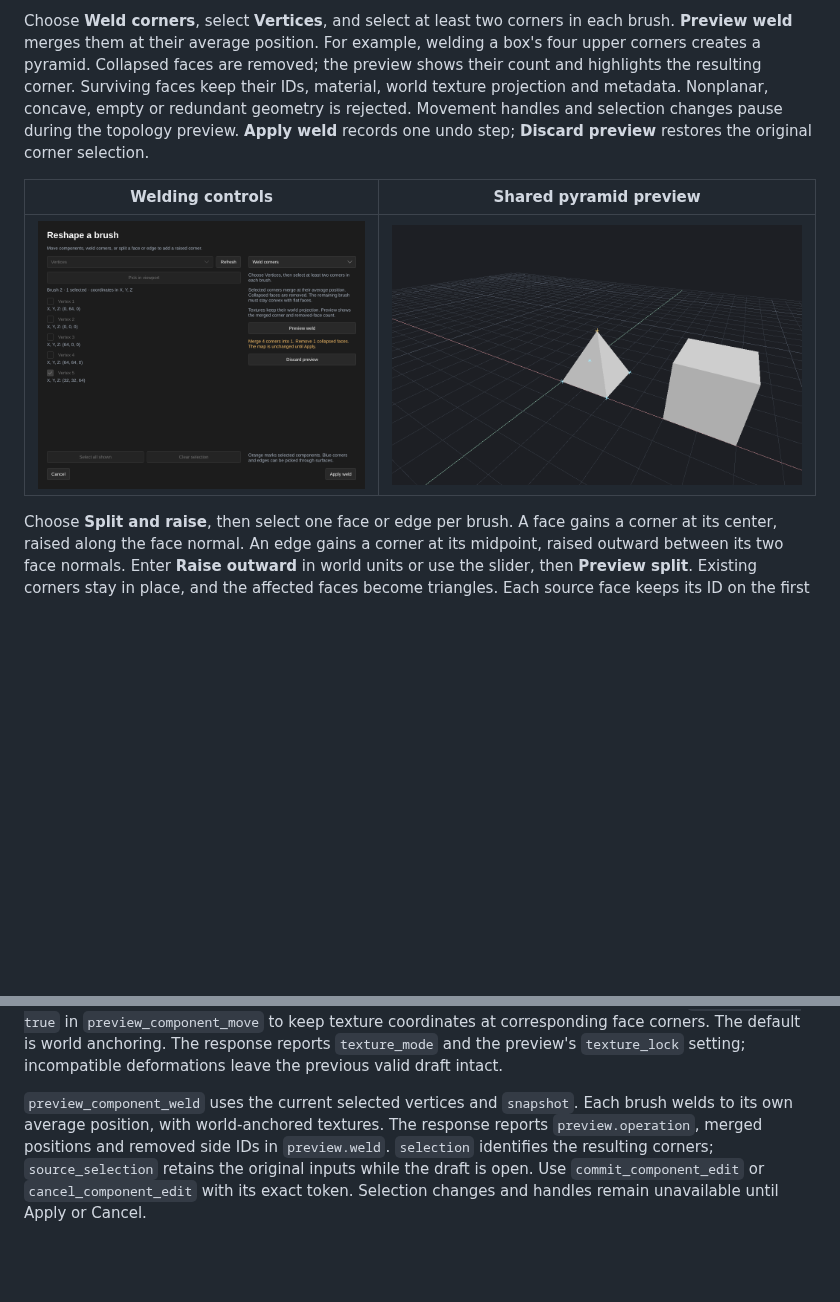
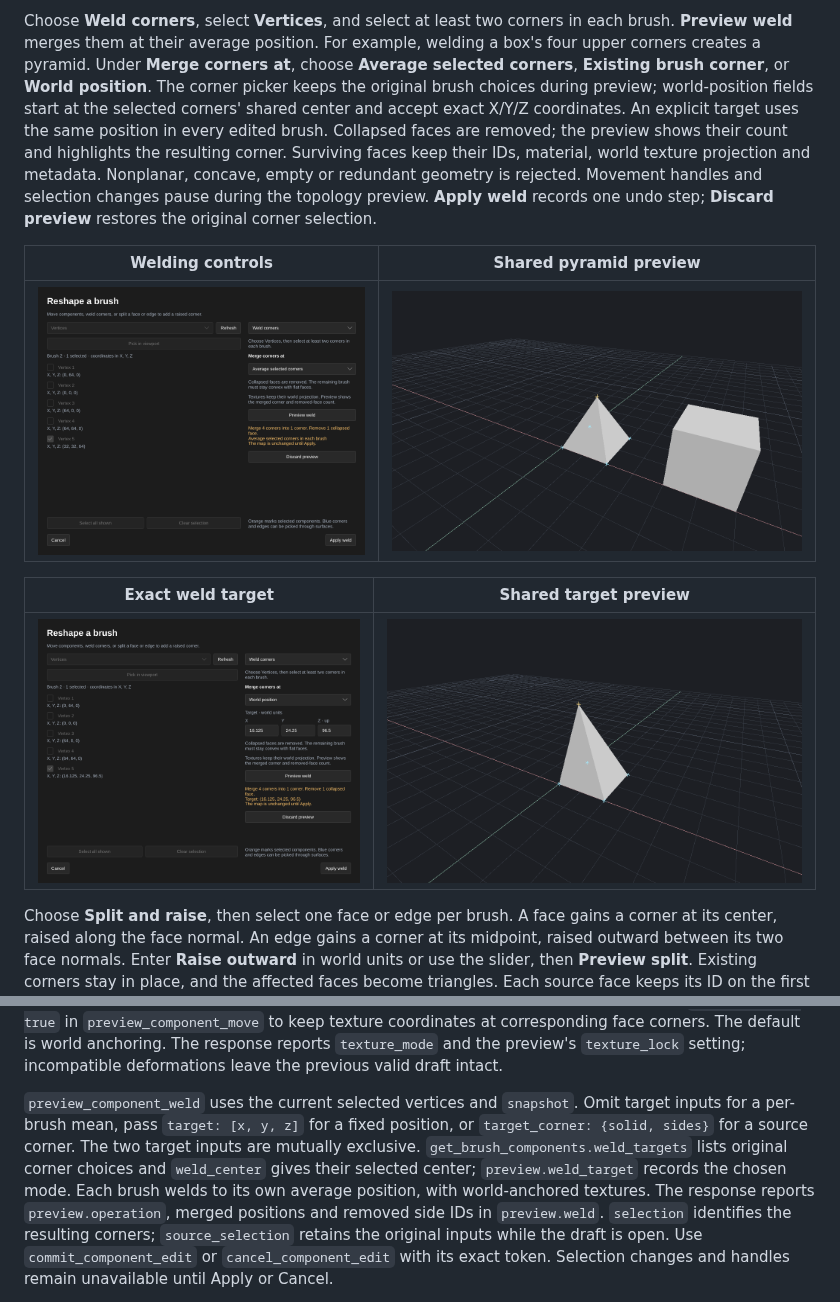
Before and after one commit to nikooo777/HammeRR, a Markdown page: README.md, 2 parts joined by grey strips. Rendered like a GitHub page; pictures changed too: docs/images/brush-weld-position.png (added), docs/images/brush-welding.png, docs/images/component-weld-position.png (added); folded sections open; blank space fills up the shorter version.

```diff
--- a/README.md
+++ b/README.md
@@ -228,7 +228,12 @@ option or move the whole face when that happens.
 
 Choose **Weld corners**, select **Vertices**, and select at least two corners in
 each brush. **Preview weld** merges them at their average position. For example,
-welding a box's four upper corners creates a pyramid. Collapsed faces are removed;
+welding a box's four upper corners creates a pyramid. Under **Merge corners at**,
+choose **Average selected corners**, **Existing brush corner**, or **World
+position**. The corner picker keeps the original brush choices during preview;
+world-position fields start at the selected corners' shared center and accept
+exact X/Y/Z coordinates. An explicit target uses the same position in every
+edited brush. Collapsed faces are removed;
 the preview shows their count and highlights the resulting corner. Surviving
 faces keep their IDs, material, world texture projection and metadata.
 Nonplanar, concave, empty or redundant geometry is rejected. Movement handles
@@ -238,6 +243,10 @@ one undo step; **Discard preview** restores the original corner selection.
 | Welding controls | Shared pyramid preview |
 | --- | --- |
 | ![Merged selection and Apply/Cancel controls](docs/images/brush-welding.png) | ![Four box corners welded into a pyramid apex](docs/images/component-weld-preview.png) |
+
+| Exact weld target | Shared target preview |
+| --- | --- |
+| ![World-position weld inputs with Apply, Discard and Cancel](docs/images/brush-weld-position.png) | ![A pyramid welded to a fractional custom apex](docs/images/component-weld-position.png) |
 
 Choose **Split and raise**, then select one face or edge per brush. A face gains
 a corner at its center, raised along the face normal. An edge gains a corner at
@@ -854,6 +863,11 @@ reports `texture_mode` and the preview's `texture_lock` setting; incompatible
 deformations leave the previous valid draft intact.
 
 `preview_component_weld` uses the current selected vertices and `snapshot`.
+Omit target inputs for a per-brush mean, pass `target: [x, y, z]` for a fixed
+position, or `target_corner: {solid, sides}` for a source corner. The two target
+inputs are mutually exclusive. `get_brush_components.weld_targets` lists
+original corner choices and `weld_center` gives their selected center;
+`preview.weld_target` records the chosen mode.
 Each brush welds to its own average position, with world-anchored textures.
 The response reports `preview.operation`, merged positions and removed side IDs
 in `preview.weld`. `selection` identifies the resulting corners;
```
Also changed, not shown: 9 other files.
